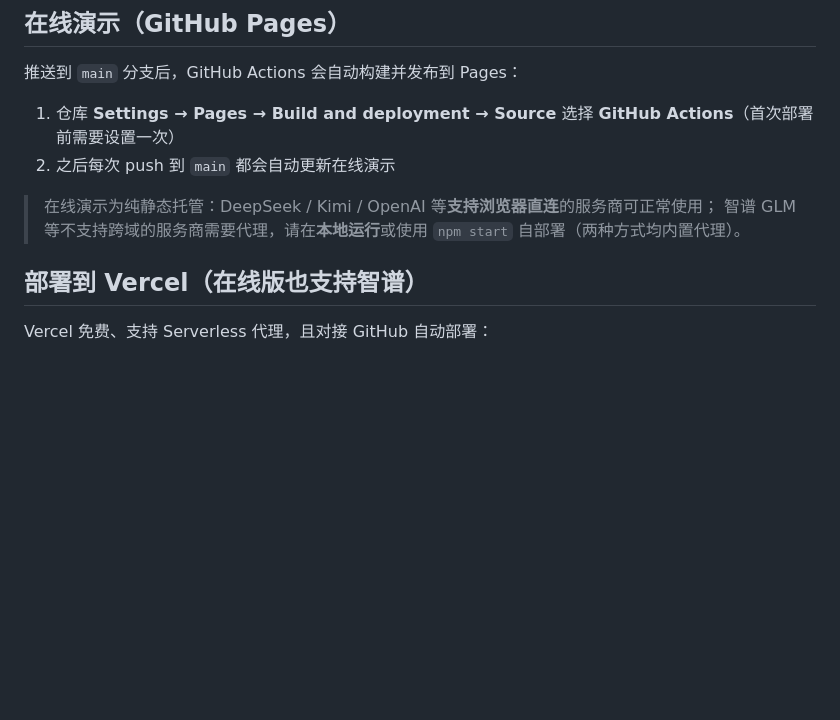
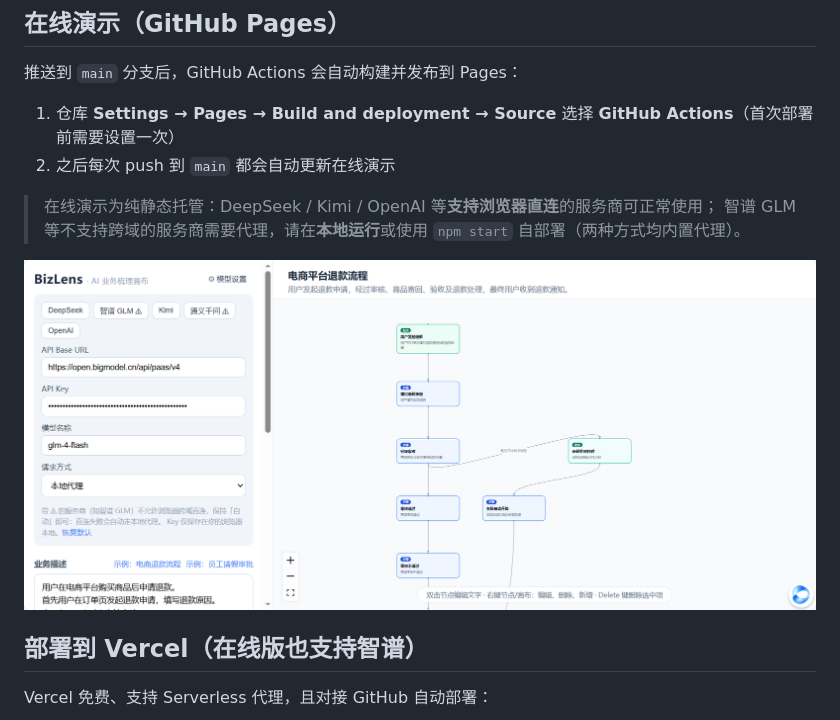
Before and after one commit to lqq635241/bizlens, a Markdown page: README.md, the part around the change. Drawn GitHub-style; pictures changed too: docs/preview.png (added); blank space fills up the shorter version.

Commit message:
新增在线预览

```diff
--- a/README.md
+++ b/README.md
@@ -36,6 +36,8 @@ npm run dev
 > 在线演示为纯静态托管：DeepSeek / Kimi / OpenAI 等**支持浏览器直连**的服务商可正常使用；
 > 智谱 GLM 等不支持跨域的服务商需要代理，请在**本地运行**或使用 `npm start` 自部署（两种方式均内置代理）。
 
+![BizLens 界面预览](docs/preview.png)
+
 ## 部署到 Vercel（在线版也支持智谱）
 
 Vercel 免费、支持 Serverless 代理，且对接 GitHub 自动部署：
```
